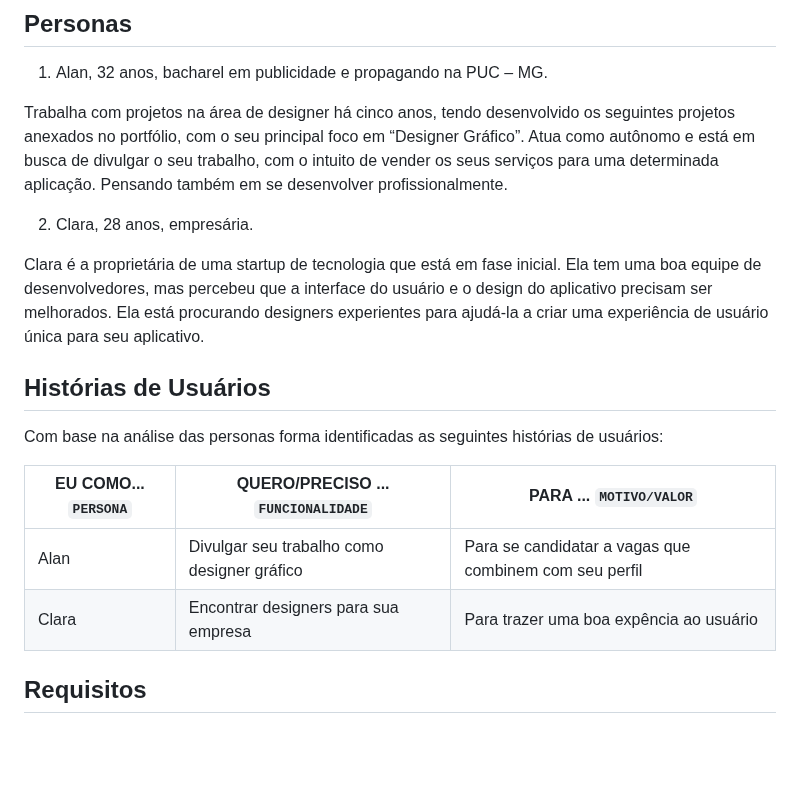
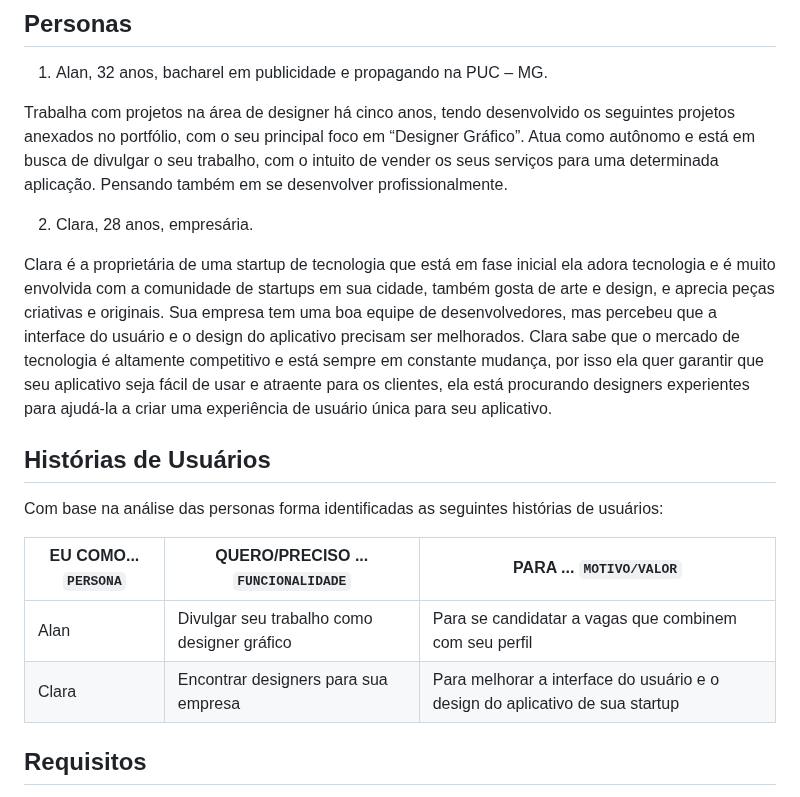
Before and after one commit to ArthurM-web/pmv-si-2023-1-e1-proj-web-t6-go-design, a Markdown page: docs/02-Especificação do Projeto.md, the part around the change. Drawn GitHub-style; blank space fills up the shorter version.

```diff
--- a/docs/02-Especificação do Projeto.md
+++ b/docs/02-Especificação do Projeto.md
@@ -16,7 +16,7 @@ aplicação. Pensando também em se desenvolver profissionalmente.
 
 2. Clara, 28 anos, empresária.
 
-Clara é a proprietária de uma startup de tecnologia que está em fase inicial. Ela tem uma boa equipe de desenvolvedores, mas percebeu que a interface do usuário e o design do aplicativo precisam ser melhorados. Ela está procurando designers experientes para ajudá-la a criar uma experiência de usuário única para seu aplicativo.
+Clara é a proprietária de uma startup de tecnologia que está em fase inicial ela adora tecnologia e é muito envolvida com a comunidade de startups em sua cidade, também gosta de arte e design, e aprecia peças criativas e originais. Sua empresa tem uma boa equipe de desenvolvedores, mas percebeu que a interface do usuário e o design do aplicativo precisam ser melhorados. Clara sabe que o mercado de tecnologia é altamente competitivo e está sempre em constante mudança, por isso ela quer garantir que seu aplicativo seja fácil de usar e atraente para os clientes, ela está procurando designers experientes para ajudá-la a criar uma experiência de usuário única para seu aplicativo.
 
 ## Histórias de Usuários
 
@@ -25,7 +25,7 @@ Com base na análise das personas forma identificadas as seguintes histórias de
 |EU COMO... `PERSONA`| QUERO/PRECISO ... `FUNCIONALIDADE` |PARA ... `MOTIVO/VALOR`                 |
 |--------------------|------------------------------------|----------------------------------------|
 |Alan  | Divulgar seu trabalho como designer gráfico       | Para se candidatar a vagas que combinem com seu perfil               |
-|Clara      | Encontrar designers para sua empresa               |  Para trazer uma boa expência ao usuário
+|Clara      | Encontrar designers para sua empresa               |  Para melhorar a interface do usuário e o design do aplicativo de sua startup
 
 
 
```
